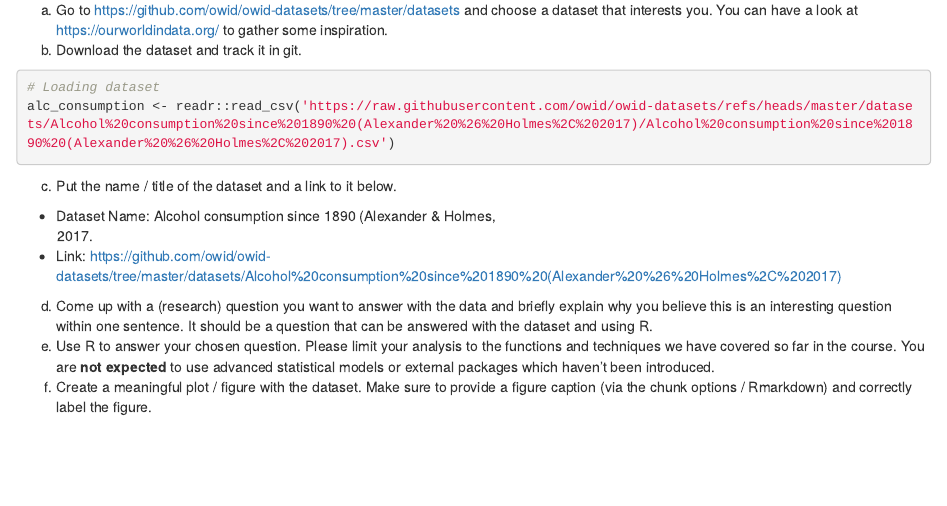
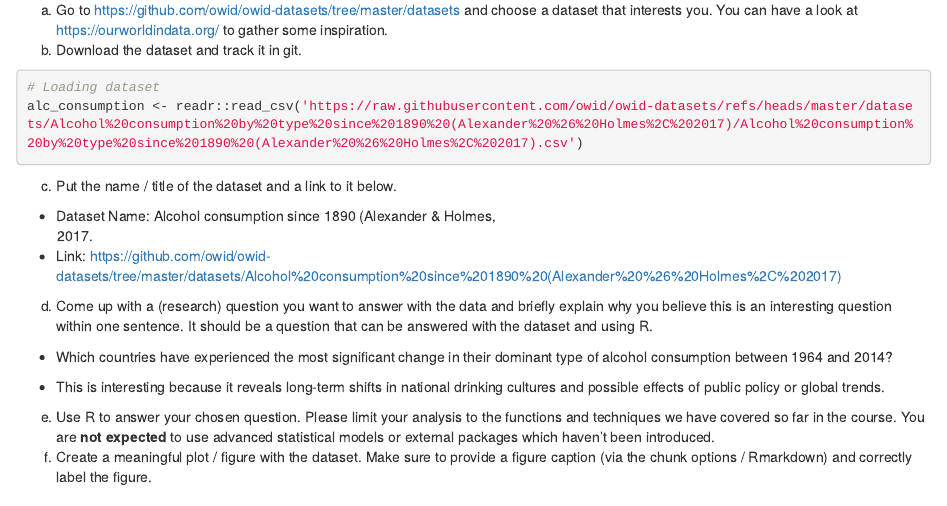
Before and after one commit to kieselstein/exercise-sheet-3, an R Markdown document (ExerciseSheet_3.Rmd): the page in a window 1100 px wide, from 4240 px down. Rendered offline with R 4.5, knitr and Pandoc, with nearby package versions; the code chunks are not run, so their results and figures are left out; drawn as R Markdown's standard HTML page in place of the format the file asks for.

Commit message:
Added d) for Exercise 4

````diff
--- a/ExerciseSheet_3.Rmd
+++ b/ExerciseSheet_3.Rmd
@@ -267,7 +267,7 @@ b)  Download the dataset and track it in git.
 
 ```{r echo=TRUE}
 # Loading dataset
-alc_consumption <- readr::read_csv('https://raw.githubusercontent.com/owid/owid-datasets/refs/heads/master/datasets/Alcohol%20consumption%20since%201890%20(Alexander%20%26%20Holmes%2C%202017)/Alcohol%20consumption%20since%201890%20(Alexander%20%26%20Holmes%2C%202017).csv')
+alc_consumption <- readr::read_csv('https://raw.githubusercontent.com/owid/owid-datasets/refs/heads/master/datasets/Alcohol%20consumption%20by%20type%20since%201890%20(Alexander%20%26%20Holmes%2C%202017)/Alcohol%20consumption%20by%20type%20since%201890%20(Alexander%20%26%20Holmes%2C%202017).csv')
 ```
 
 c)  Put the name / title of the dataset and a link to it below.
@@ -281,6 +281,14 @@ d)  Come up with a (research) question you want to answer with the data
     and briefly explain why you believe this is an interesting question
     within one sentence. It should be a question that can be answered
     with the dataset and using R.
+
+-   Which countries have experienced the most significant change in
+    their dominant type of alcohol consumption between 1964 and 2014?
+
+-   This is interesting because it reveals long-term shifts in national
+    drinking cultures and possible effects of public policy or global
+    trends.
+
 e)  Use R to answer your chosen question. Please limit your analysis to
     the functions and techniques we have covered so far in the course.
     You are **not expected** to use advanced statistical models or
````
